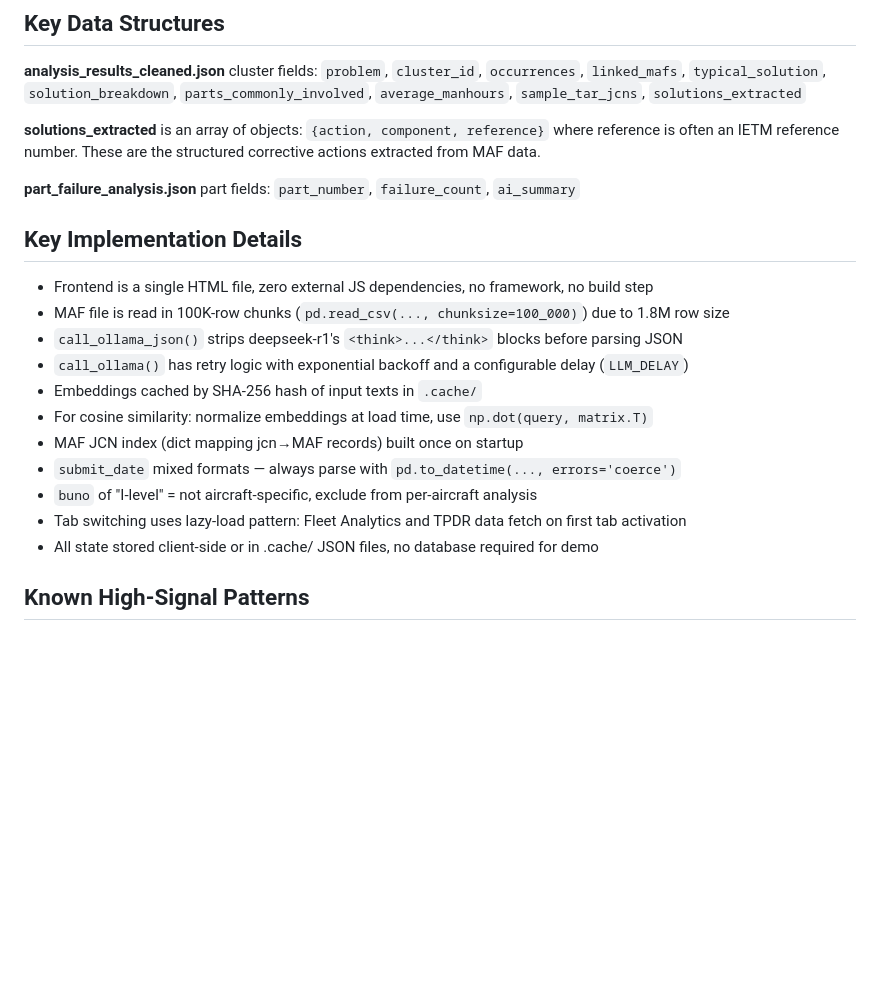
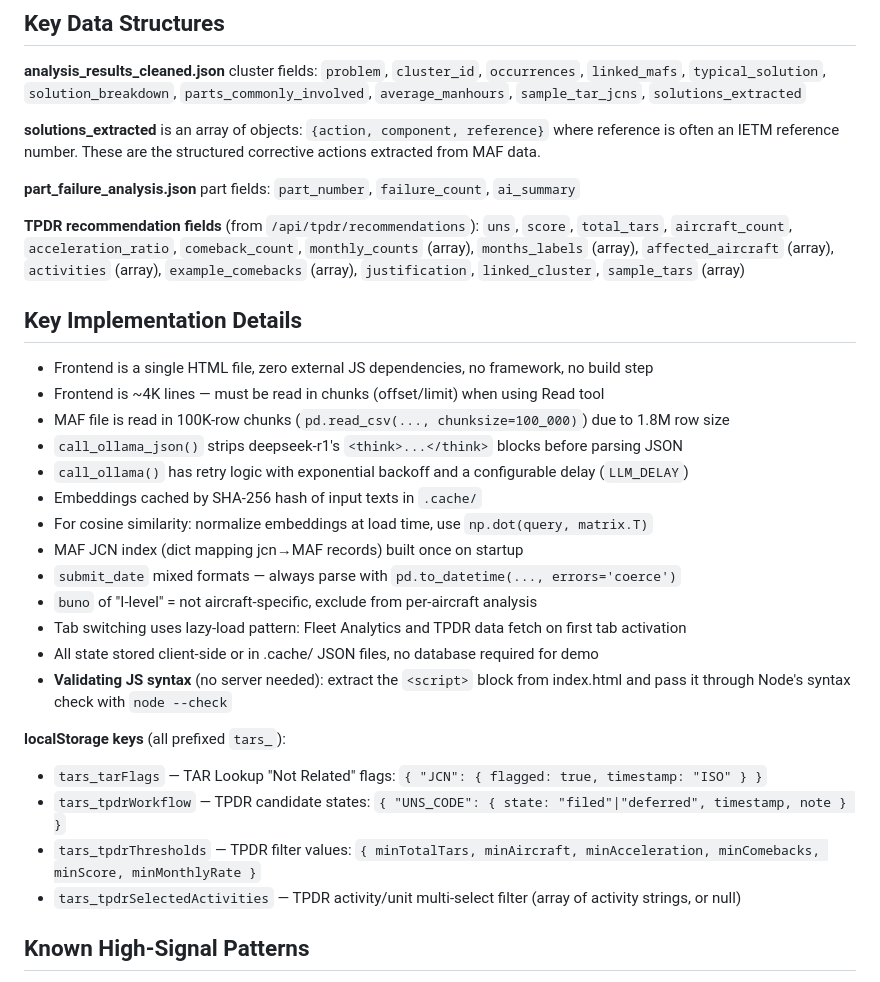
Before and after one commit to BoulderInsight/Globodon2, a Markdown page: CLAUDE.md, the part around the change. GitHub-like rendering; blank space fills up the shorter version.

Commit message:
docs: Add TPDR fields, localStorage keys, and frontend notes to CLAUDE.md
Co-Authored-By: Claude Opus 4.6 <noreply@anthropic.com>

```diff
--- a/CLAUDE.md
+++ b/CLAUDE.md
@@ -159,9 +159,13 @@ Results cached to `.cache/tpdr_analysis.json` (24-hour expiry).
 **part_failure_analysis.json** part fields:
 `part_number`, `failure_count`, `ai_summary`
 
+**TPDR recommendation fields** (from `/api/tpdr/recommendations`):
+`uns`, `score`, `total_tars`, `aircraft_count`, `acceleration_ratio`, `comeback_count`, `monthly_counts` (array), `months_labels` (array), `affected_aircraft` (array), `activities` (array), `example_comebacks` (array), `justification`, `linked_cluster`, `sample_tars` (array)
+
 ## Key Implementation Details
 
 - Frontend is a single HTML file, zero external JS dependencies, no framework, no build step
+- Frontend is ~4K lines — must be read in chunks (offset/limit) when using Read tool
 - MAF file is read in 100K-row chunks (`pd.read_csv(..., chunksize=100_000)`) due to 1.8M row size
 - `call_ollama_json()` strips deepseek-r1's `<think>...</think>` blocks before parsing JSON
 - `call_ollama()` has retry logic with exponential backoff and a configurable delay (`LLM_DELAY`)
@@ -172,6 +176,13 @@ Results cached to `.cache/tpdr_analysis.json` (24-hour expiry).
 - `buno` of "I-level" = not aircraft-specific, exclude from per-aircraft analysis
 - Tab switching uses lazy-load pattern: Fleet Analytics and TPDR data fetch on first tab activation
 - All state stored client-side or in .cache/ JSON files, no database required for demo
+- **Validating JS syntax** (no server needed): extract the `<script>` block from index.html and pass it through Node's syntax check with `node --check`
+
+**localStorage keys** (all prefixed `tars_`):
+- `tars_tarFlags` — TAR Lookup "Not Related" flags: `{ "JCN": { flagged: true, timestamp: "ISO" } }`
+- `tars_tpdrWorkflow` — TPDR candidate states: `{ "UNS_CODE": { state: "filed"|"deferred", timestamp, note } }`
+- `tars_tpdrThresholds` — TPDR filter values: `{ minTotalTars, minAircraft, minAcceleration, minComebacks, minScore, minMonthlyRate }`
+- `tars_tpdrSelectedActivities` — TPDR activity/unit multi-select filter (array of activity strings, or null)
 
 ## Known High-Signal Patterns
 
```
